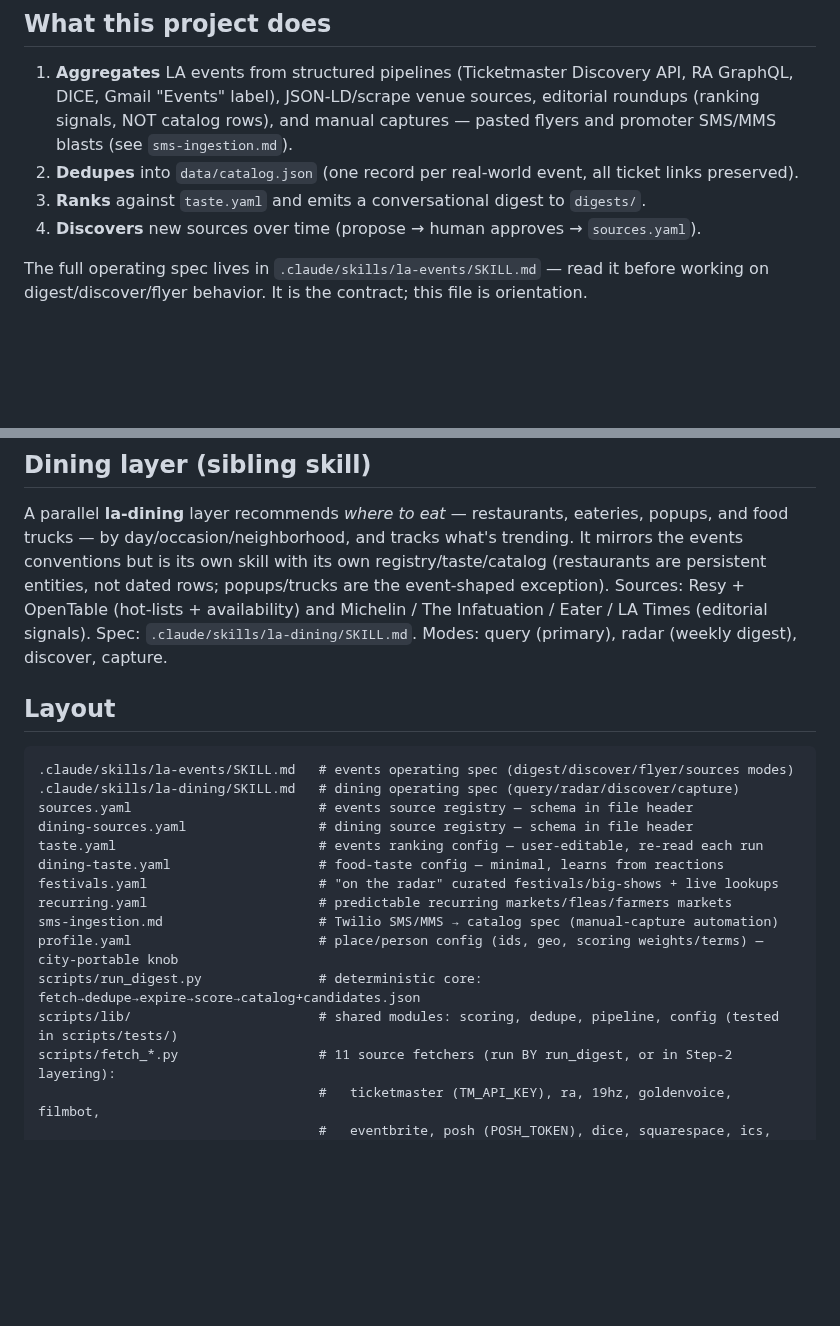
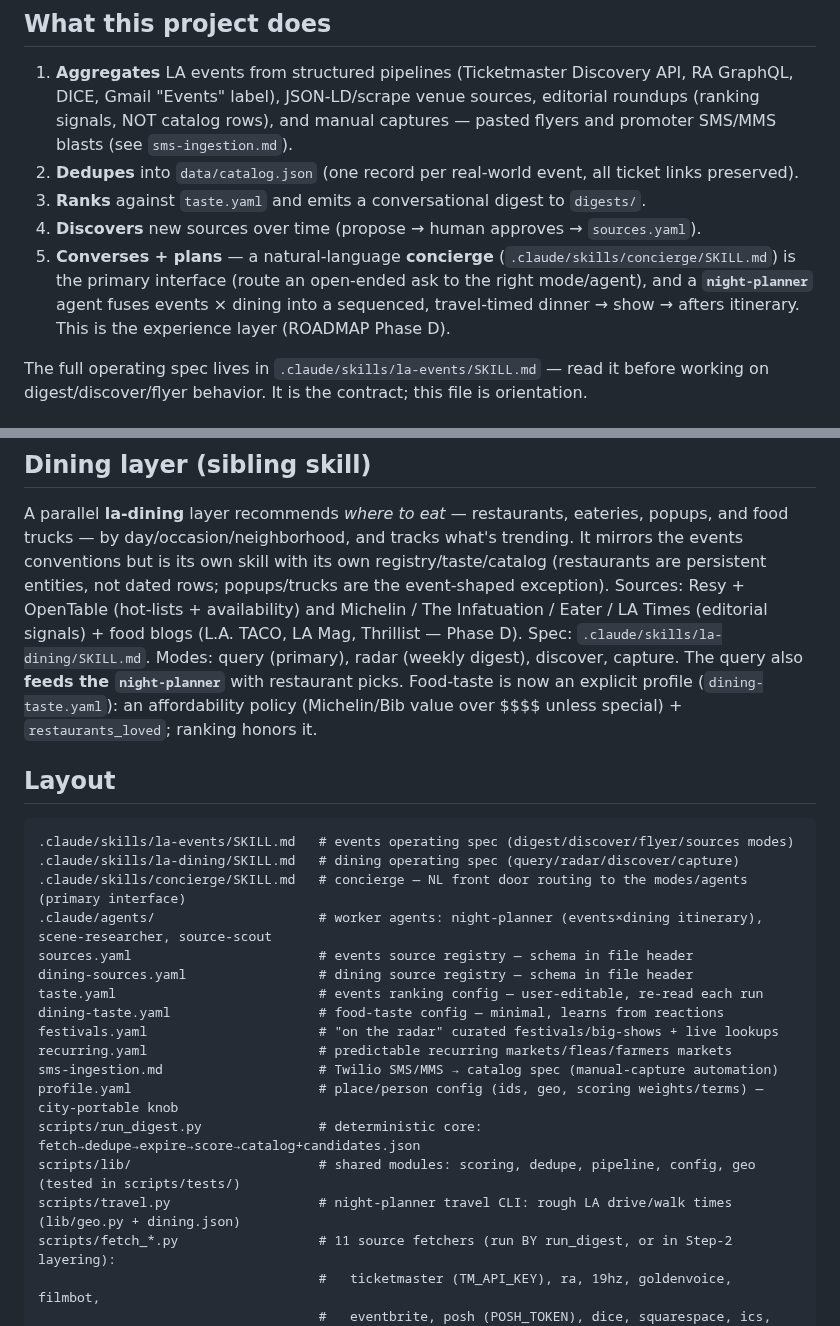
Before and after one commit to arinazari/la-events, a Markdown page: CLAUDE.md, 2 parts joined by grey strips. Rendered like a GitHub page; blank space fills up the shorter version.

````diff
--- a/CLAUDE.md
+++ b/CLAUDE.md
@@ -14,6 +14,10 @@ phase and open decisions before starting any non-trivial task.
    links preserved).
 3. **Ranks** against `taste.yaml` and emits a conversational digest to `digests/`.
 4. **Discovers** new sources over time (propose → human approves → `sources.yaml`).
+5. **Converses + plans** — a natural-language **concierge** (`.claude/skills/concierge/SKILL.md`)
+   is the primary interface (route an open-ended ask to the right mode/agent), and a
+   **`night-planner`** agent fuses events × dining into a sequenced, travel-timed dinner → show →
+   afters itinerary. This is the experience layer (ROADMAP Phase D).
 
 The full operating spec lives in `.claude/skills/la-events/SKILL.md` — read it before
 working on digest/discover/flyer behavior. It is the contract; this file is orientation.
@@ -40,14 +44,19 @@ and food trucks — by day/occasion/neighborhood, and tracks what's trending. It
 events conventions but is its own skill with its own registry/taste/catalog (restaurants are
 persistent entities, not dated rows; popups/trucks are the event-shaped exception). Sources:
 Resy + OpenTable (hot-lists + availability) and Michelin / The Infatuation / Eater / LA Times
-(editorial signals). Spec: `.claude/skills/la-dining/SKILL.md`. Modes: query (primary), radar
-(weekly digest), discover, capture.
+(editorial signals) + food blogs (L.A. TACO, LA Mag, Thrillist — Phase D). Spec:
+`.claude/skills/la-dining/SKILL.md`. Modes: query (primary), radar (weekly digest), discover,
+capture. The query also **feeds the `night-planner`** with restaurant picks. Food-taste is now an
+explicit profile (`dining-taste.yaml`): an affordability policy (Michelin/Bib value over $$$$
+unless special) + `restaurants_loved`; ranking honors it.
 
 ## Layout
 
 ```
 .claude/skills/la-events/SKILL.md   # events operating spec (digest/discover/flyer/sources modes)
 .claude/skills/la-dining/SKILL.md   # dining operating spec (query/radar/discover/capture)
+.claude/skills/concierge/SKILL.md   # concierge — NL front door routing to the modes/agents (primary interface)
+.claude/agents/                     # worker agents: night-planner (events×dining itinerary), scene-researcher, source-scout
 sources.yaml                        # events source registry — schema in file header
 dining-sources.yaml                 # dining source registry — schema in file header
 taste.yaml                          # events ranking config — user-editable, re-read each run
@@ -57,7 +66,8 @@ recurring.yaml                      # predictable recurring markets/fleas/farmer
 sms-ingestion.md                    # Twilio SMS/MMS → catalog spec (manual-capture automation)
 profile.yaml                        # place/person config (ids, geo, scoring weights/terms) — city-portable knob
 scripts/run_digest.py               # deterministic core: fetch→dedupe→expire→score→catalog+candidates.json
-scripts/lib/                        # shared modules: scoring, dedupe, pipeline, config (tested in scripts/tests/)
+scripts/lib/                        # shared modules: scoring, dedupe, pipeline, config, geo (tested in scripts/tests/)
+scripts/travel.py                   # night-planner travel CLI: rough LA drive/walk times (lib/geo.py + dining.json)
 scripts/fetch_*.py                  # 11 source fetchers (run BY run_digest, or in Step-2 layering):
                                     #   ticketmaster (TM_API_KEY), ra, 19hz, goldenvoice, filmbot,
                                     #   eventbrite, posh (POSH_TOKEN), dice, squarespace, ics, jsonld
````
Also changed, not shown: ROADMAP.md (+33 -17 lines).
